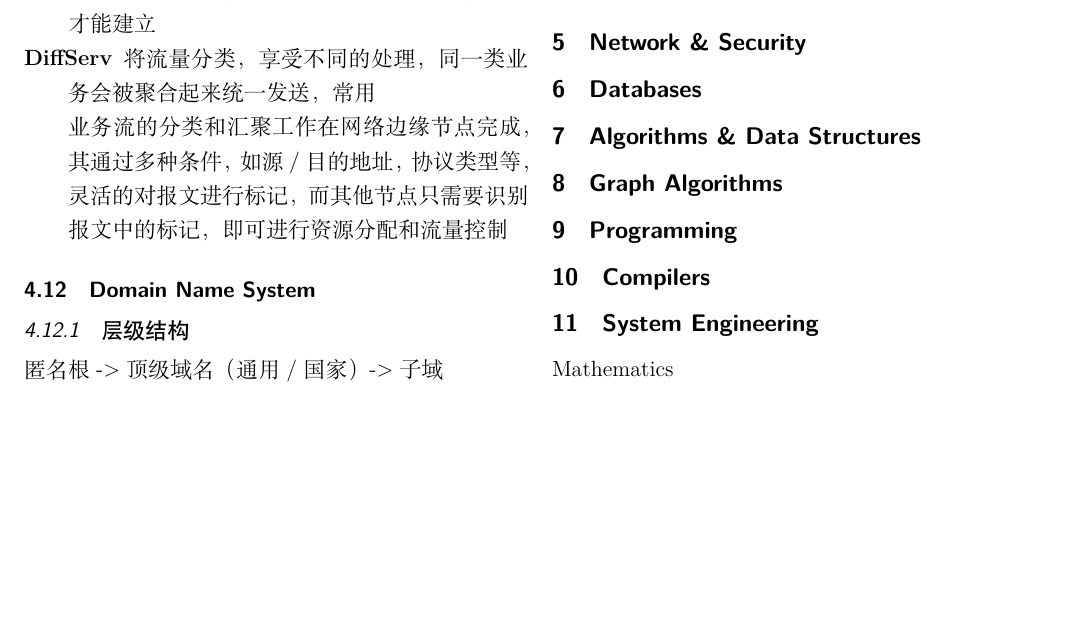
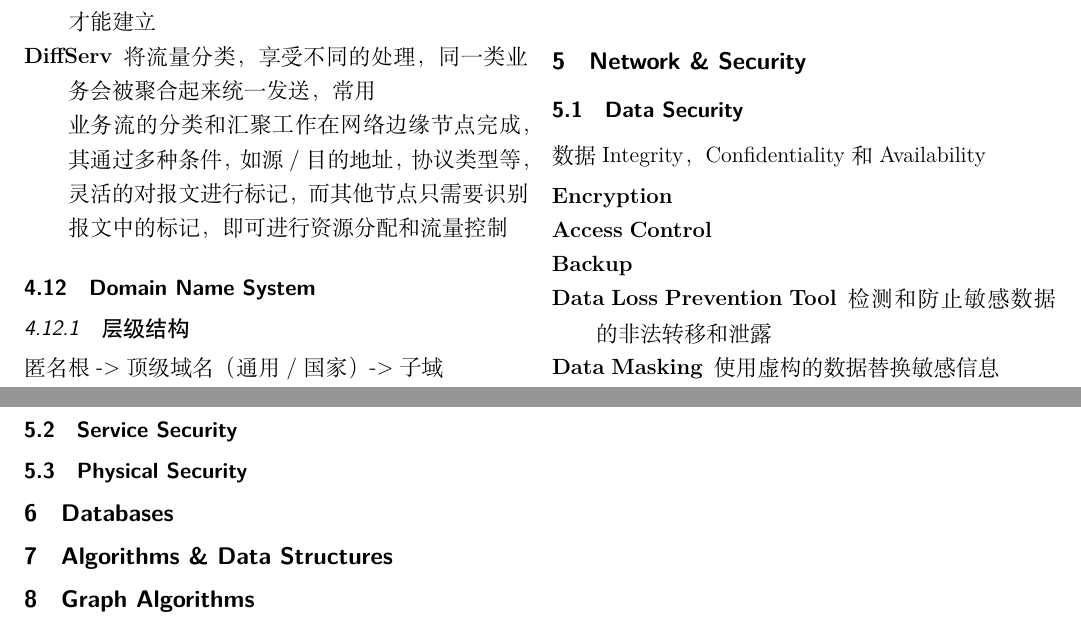
Before and after one commit to Aloento/FinalExam, a LaTeX problem sheet (FinalExam.tex): part of page 9 of 10 before the commit and two parts of pages 9 and 10 of 10 after it, the two joined at a grey line, cut so that both start at the same text, the shorter picture padded with empty space. Compiled offline with XeLaTeX.

Commit message:
Updates from Overleaf

```diff
--- a/FinalExam.tex
+++ b/FinalExam.tex
@@ -1035,6 +1035,28 @@ QoS 模型不是一个具体功能，而是端到端 QoS 设计的一个方案
 \section{Network \& Security}
 
 
+\subsection{Data Security}
+
+数据 Integrity，Confidentiality 和 Availability
+
+\begin{description}
+    \item[Encryption]
+    \item[Access Control]
+    \item[Backup]
+    \item[Data Loss Prevention Tool] 检测和防止敏感数据的非法转移和泄露
+    \item[Data Masking] 使用虚构的数据替换敏感信息
+\end{description}
+
+
+\subsection{Service Security}
+
+
+
+
+\subsection{Physical Security}
+
+
+
 
 
 \section{Databases}
```
Also changed, not shown: Raw.tex (+1 -11 lines).
